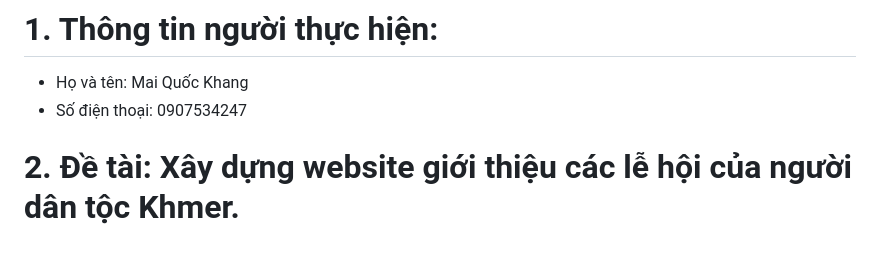
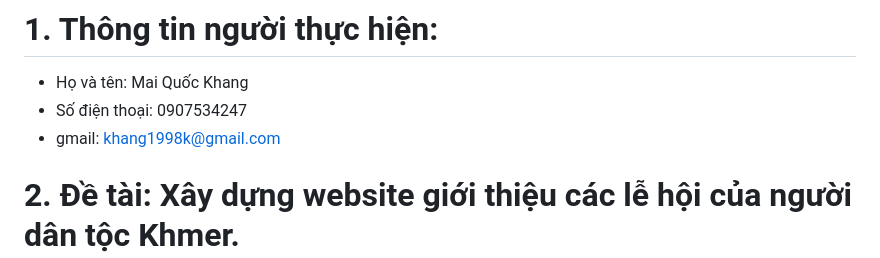
Before and after one commit to MaiQuocKhang1998/ASPNET-DK23TTC11B-maiquockhang-khang, a Markdown page: README.md, the part around the change. GitHub-like rendering.

```diff
--- a/README.md
+++ b/README.md
@@ -1,6 +1,7 @@
 # 1. Thông tin người thực hiện:
    * Họ và tên: Mai Quốc Khang
    * Số điện thoại: 0907534247
+   * gmail: khang1998k@gmail.com
 # 2. Đề tài: Xây dựng website giới thiệu các lễ hội của người dân tộc Khmer.
   Dưới đây là hướng dẫn đầy đủ từ đầu, bao gồm cả cài đặt phần mềm cần thiết và lập trình website ASP.NET Web Forms giới thiệu các lễ hội Khmer.
 ________________________________________
```
